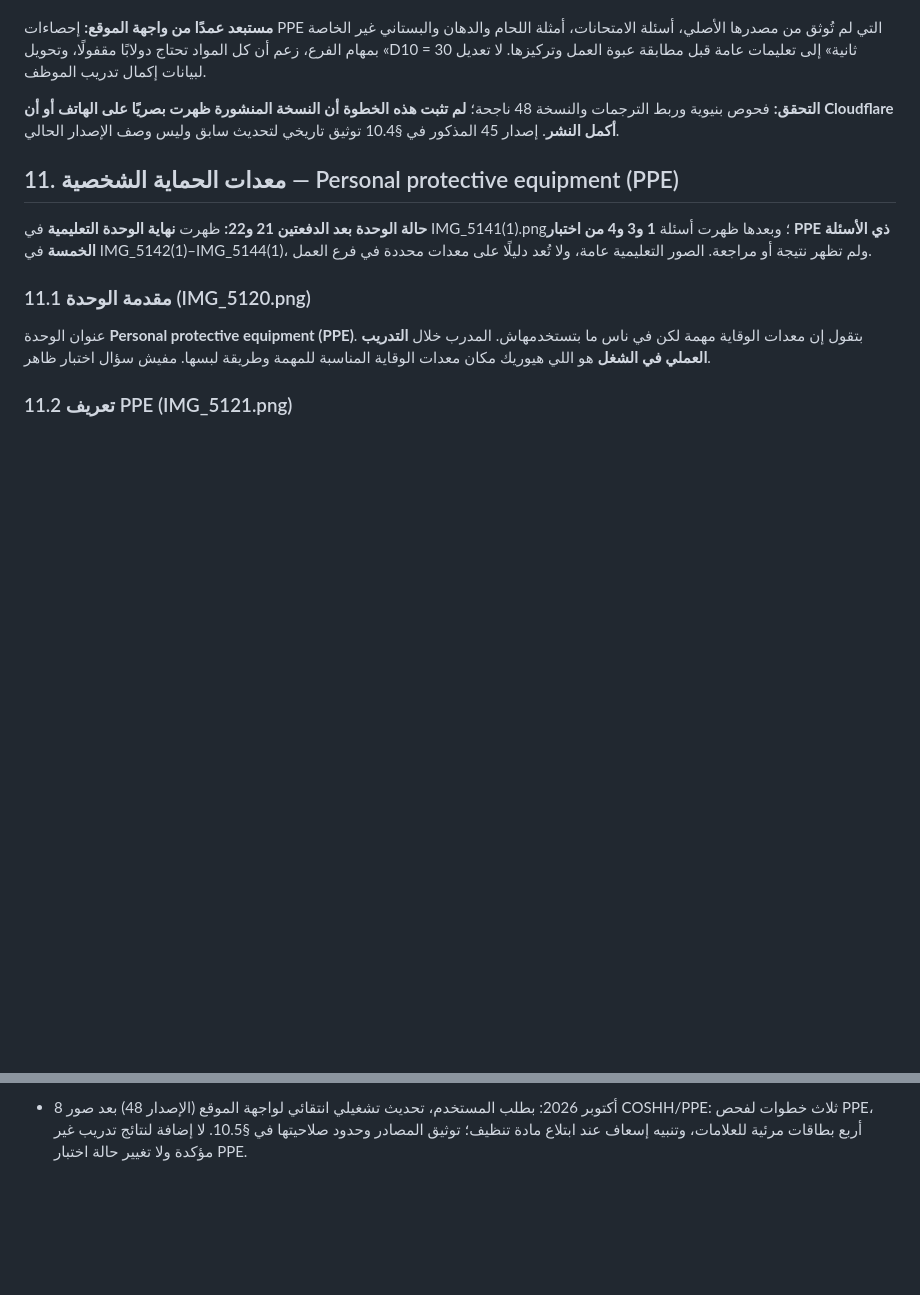
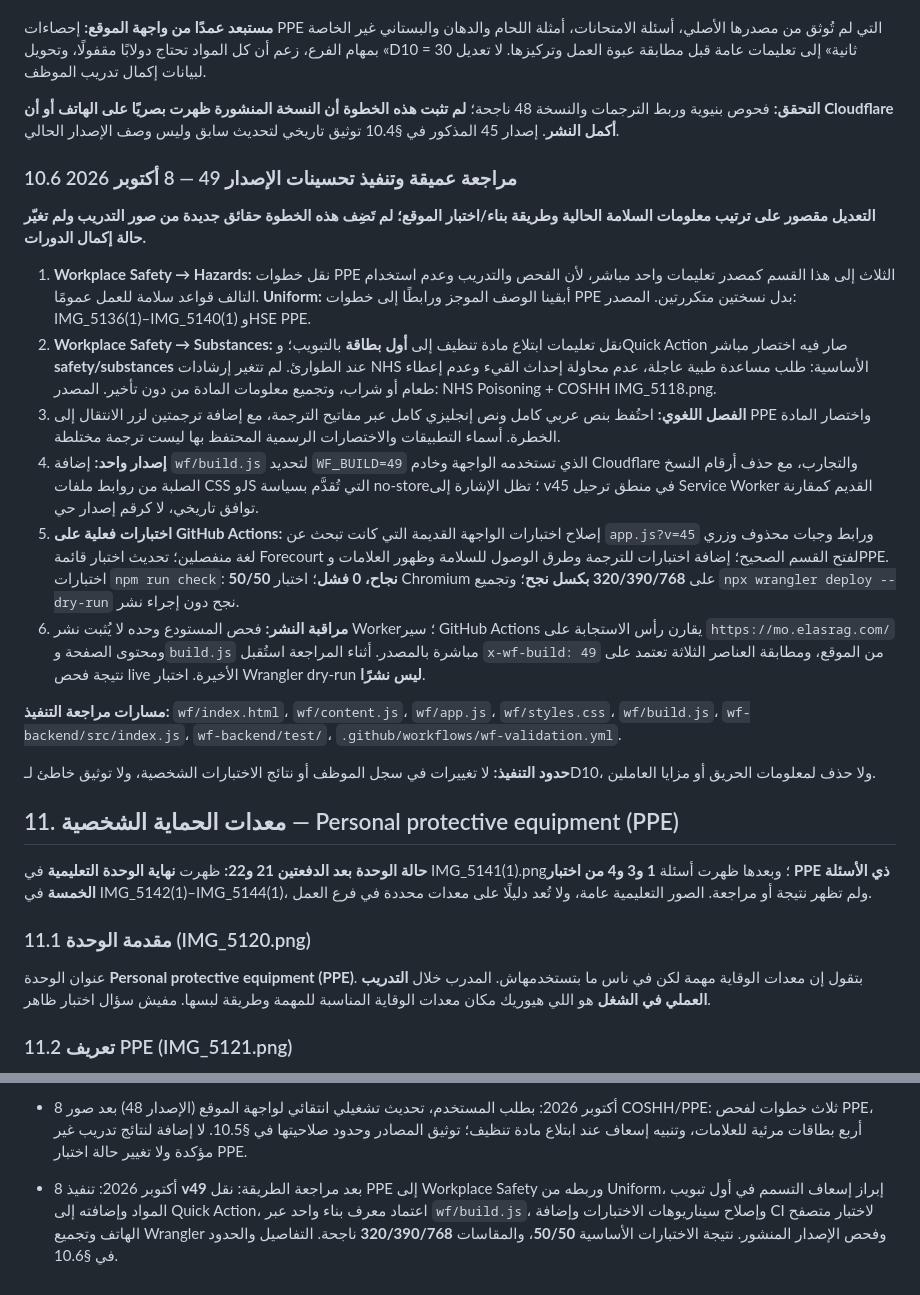
Before and after one commit to Mo31D/Elasrag, a Markdown page: wf/WF-Training-Reference.md, 2 parts joined by grey strips. Drawn GitHub-style; blank space fills up the shorter version.

Commit message:
Document v49 safety information placement, regression results and Cloudflare deployment verification

```diff
--- a/wf/WF-Training-Reference.md
+++ b/wf/WF-Training-Reference.md
@@ -1369,6 +1369,21 @@ IMG_5044 انتقال من تقييم الموقف إلى استخدام الج
 
 **التحقق:** فحوص بنيوية وربط الترجمات والنسخة 48 ناجحة؛ **لم تثبت هذه الخطوة أن النسخة المنشورة ظهرت بصريًا على الهاتف أو أن Cloudflare أكمل النشر**. إصدار 45 المذكور في §10.4 توثيق تاريخي لتحديث سابق وليس وصف الإصدار الحالي.
 
+### 10.6 مراجعة عميقة وتنفيذ تحسينات الإصدار 49 — 8 أكتوبر 2026
+
+**التعديل مقصور على ترتيب معلومات السلامة الحالية وطريقة بناء/اختبار الموقع؛ لم تَضِف هذه الخطوة حقائق جديدة من صور التدريب ولم تغيّر حالة إكمال الدورات.**
+
+1. **Workplace Safety → Hazards:** نقل خطوات PPE الثلاث إلى هذا القسم كمصدر تعليمات واحد مباشر، لأن الفحص والتدريب وعدم استخدام التالف قواعد سلامة للعمل عمومًا. **Uniform:** أبقينا الوصف الموجز ورابطًا إلى خطوات PPE بدل نسختين متكررتين. المصدر: IMG_5136(1)–IMG_5140(1) وHSE PPE.
+2. **Workplace Safety → Substances:** نقل تعليمات ابتلاع مادة تنظيف إلى **أول بطاقة** بالتبويب؛ وQuick Action صار فيه اختصار مباشر **safety/substances** عند الطوارئ. لم تتغير إرشادات NHS الأساسية: طلب مساعدة طبية عاجلة، عدم محاولة إحداث القيء وعدم إعطاء طعام أو شراب، وتجميع معلومات المادة من دون تأخير. المصدر: NHS Poisoning + COSHH IMG_5118.png.
+3. **الفصل اللغوي:** احتُفظ بنص عربي كامل ونص إنجليزي كامل عبر مفاتيح الترجمة، مع إضافة ترجمتين لزر الانتقال إلى PPE واختصار المادة الخطرة. أسماء التطبيقات والاختصارات الرسمية المحتفظ بها ليست ترجمة مختلطة.
+4. **إصدار واحد:** إضافة `wf/build.js` لتحديد `WF_BUILD=49` الذي تستخدمه الواجهة وخادم Cloudflare والتجارب، مع حذف أرقام النسخ الصلبة من روابط ملفات CSS وJS التي تُقدَّم بسياسة no-store؛ تظل الإشارة إلى v45 في منطق ترحيل Service Worker القديم كمقارنة توافق تاريخي، لا كرقم إصدار حي.
+5. **اختبارات فعلية على GitHub Actions:** إصلاح اختبارات الواجهة القديمة التي كانت تبحث عن `app.js?v=45` ورابط وجبات محذوف وزري لغة منفصلين؛ تحديث اختبار قائمة Forecourt لفتح القسم الصحيح؛ إضافة اختبارات للترجمة وطرق الوصول للسلامة وظهور العلامات وPPE. اختبارات `npm run check`: **50/50 نجاح، 0 فشل**؛ اختبار Chromium على **320/390/768 بكسل نجح**؛ وتجميع `npx wrangler deploy --dry-run` نجح دون إجراء نشر.
+6. **مراقبة النشر:** فحص المستودع وحده لا يُثبت نشر Worker؛ سير GitHub Actions يقارن رأس الاستجابة على `https://mo.elasrag.com/` ومحتوى الصفحة و`build.js` مباشرة بالمصدر. أثناء المراجعة استُقبل `x-wf-build: 49` من الموقع، ومطابقة العناصر الثلاثة تعتمد على نتيجة فحص live الأخيرة. اختبار Wrangler dry-run **ليس نشرًا**.
+
+**مسارات مراجعة التنفيذ:** `wf/index.html`، `wf/content.js`، `wf/app.js`، `wf/styles.css`، `wf/build.js`، `wf-backend/src/index.js`، `wf-backend/test/`، `.github/workflows/wf-validation.yml`.
+
+**حدود التنفيذ:** لا تغييرات في سجل الموظف أو نتائج الاختبارات الشخصية، ولا توثيق خاطئ لـD10، ولا حذف لمعلومات الحريق أو مزايا العاملين.
+
 ## 11. معدات الحماية الشخصية — Personal protective equipment (PPE)
 
 **حالة الوحدة بعد الدفعتين 21 و22:** ظهرت **نهاية الوحدة التعليمية** في IMG_5141(1).png؛ وبعدها ظهرت أسئلة **1 و3 و4 من اختبار PPE ذي الأسئلة الخمسة** في IMG_5142(1)–IMG_5144(1)، ولم تظهر نتيجة أو مراجعة. الصور التعليمية عامة، ولا تُعد دليلًا على معدات محددة في فرع العمل.
@@ -1665,3 +1680,5 @@ IMG_5044 انتقال من تقييم الموقف إلى استخدام الج
 - 8 أكتوبر 2026: **الدفعة الثانية والعشرون** — 10 صور IMG_5135(1).png–IMG_5144(1).png: موقف العامل في الشمس (NO بحسب صياغة الكورس)، تدريب PPE، فحصه وتنظيفه وتخزينه، عدم استخدام التالف، الالتزام حتى في المهمات القصيرة، **نهاية وحدة PPE التعليمية** ثم أسئلة الاختبار **1 و3 و4 من أصل 5** دون نتيجة. الإجابات موثقة بوصفها مؤكدة أو مستنتجة حسب الدليل. إجمالي المرجع **167 صورة فريدة + نسخة مكررة + ملف PDF**، منها **25 صورة PPE**، و**26 صورة COSHH**. الأسئلة 2 و5 ونتيجة PPE غير ظاهرة؛ **لم يُثبت إكمال كل التدريب**. لم تُعدّل واجهة الموقع.
 
 - 8 أكتوبر 2026: بطلب المستخدم، تحديث تشغيلي انتقائي لواجهة الموقع (الإصدار 48) بعد صور COSHH/PPE: ثلاث خطوات لفحص PPE، أربع بطاقات مرئية للعلامات، وتنبيه إسعاف عند ابتلاع مادة تنظيف؛ توثيق المصادر وحدود صلاحيتها في §10.5. لا إضافة لنتائج تدريب غير مؤكدة ولا تغيير حالة اختبار PPE.
+
+- 8 أكتوبر 2026: تنفيذ **v49** بعد مراجعة الطريقة: نقل PPE إلى Workplace Safety وربطه من Uniform، إبراز إسعاف التسمم في أول تبويب المواد وإضافته إلى Quick Action، اعتماد معرف بناء واحد عبر `wf/build.js`، وإصلاح سيناريوهات الاختبارات وإضافة CI لاختبار متصفح الهاتف وتجميع Wrangler وفحص الإصدار المنشور. نتيجة الاختبارات الأساسية **50/50**، والمقاسات **320/390/768** ناجحة. التفاصيل والحدود في §10.6.
```
